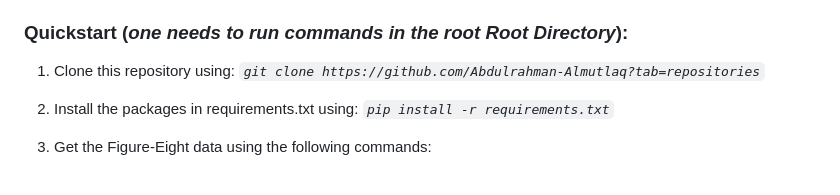
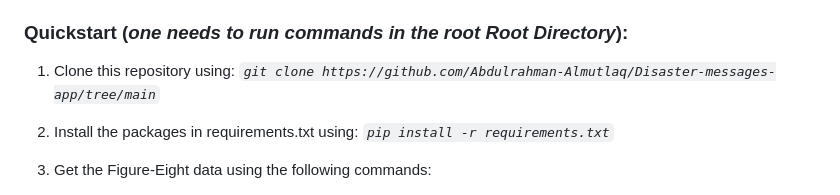
Before and after one commit to Abdulrahman-Almutlaq/Disaster-messages-app, a Markdown page: README.md, the part around the change. GitHub-like rendering.

Commit message:
fixing README Github link

```diff
--- a/README.md
+++ b/README.md
@@ -22,7 +22,7 @@
 
 ### Quickstart (*one needs to run commands in the root Root Directory*):
 
-1. Clone this repository using: *`git clone https://github.com/Abdulrahman-Almutlaq?tab=repositories`*
+1. Clone this repository using: *`git clone https://github.com/Abdulrahman-Almutlaq/Disaster-messages-app/tree/main`*
 
 2. Install the packages in requirements.txt using: *`pip install -r requirements.txt`*
 
```
